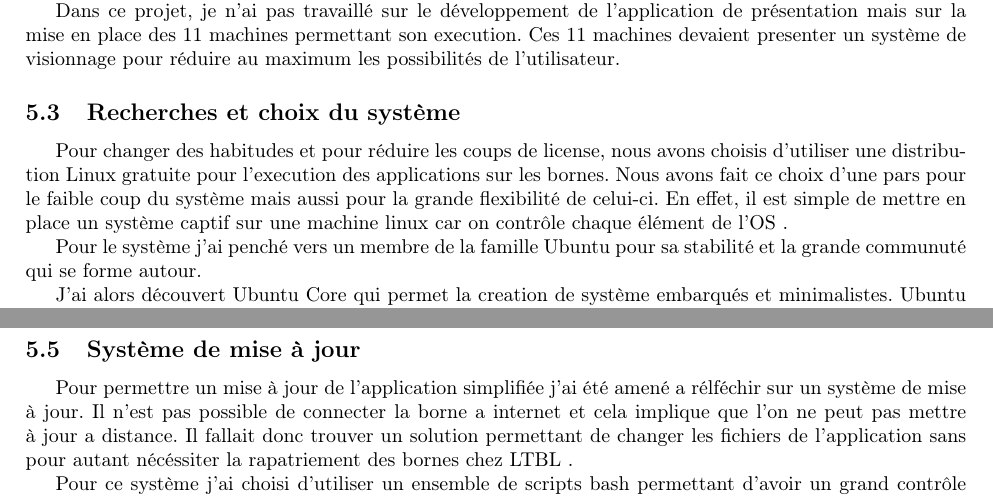
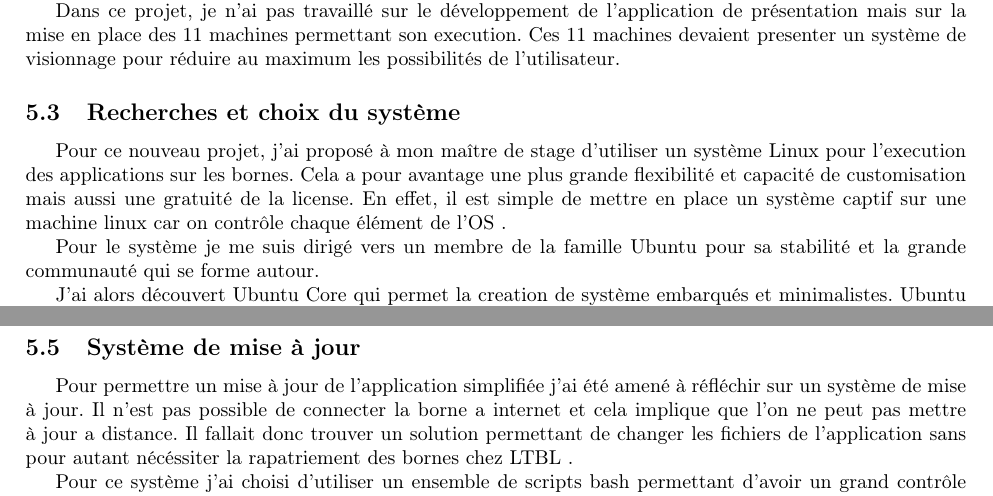
Before and after one commit to Exia-epickiwi/Stage-LTBL-Rapport, a LaTeX document (Rapport/rapport.tex, which reads Rapport/somfy.tex): two parts of pages 12 and 13 of 15, joined at a grey line, cut so that both start at the same text. Compiled offline with pdfLaTeX.

Commit message:
Correction de somfy pour montrer que c'est MOI qui ai choisi Linux comme system.

```diff
--- a/Rapport/somfy.tex
+++ b/Rapport/somfy.tex
@@ -15,11 +15,11 @@ Ces 11 machines devaient presenter un système de visionnage pour réduire au ma
 
 \subsection{Recherches et choix du système}
 
-Pour changer des habitudes et pour réduire les coups de license, nous avons choisis d'utiliser une distribution Linux gratuite pour l'execution des applications sur les bornes.
-Nous avons fait ce choix d'une pars pour le faible coup du système mais aussi pour la grande flexibilité de celui-ci.
+Pour ce nouveau projet, j'ai proposé à mon maître de stage d'utiliser un système Linux pour l'execution des applications sur les bornes.
+Cela a pour avantage une plus grande flexibilité et capacité de customisation mais aussi une gratuité de la license.
 En effet, il est simple de mettre en place un système captif sur une machine linux car on contrôle chaque élément de l'OS .
 
-Pour le système j'ai penché vers un membre de la famille Ubuntu pour sa stabilité et la grande communuté qui se forme autour.
+Pour le système je me suis dirigé vers un membre de la famille Ubuntu pour sa stabilité et la grande communauté qui se forme autour.
 
 J'ai alors découvert Ubuntu Core qui permet la creation de système embarqués et minimalistes.
 Ubuntu Core est une varante de Ubuntu se basant sur des paquets unitaire séparés les uns des autres.
@@ -53,7 +53,7 @@ Nous disposons alors d'un système de kiosk fonctionnel et sécurisé.
 
 \subsection{Système de mise à jour}
 
-Pour permettre un mise à jour de l'application simplifiée j'ai été amené a rélféchir sur un système de mise à jour.
+Pour permettre un mise à jour de l'application simplifiée j'ai été amené à réfléchir sur un système de mise à jour.
 Il n'est pas possible de connecter la borne a internet et cela implique que l'on ne peut pas mettre à jour a distance.
 Il fallait donc trouver un solution permettant de changer les fichiers de l'application sans pour autant nécéssiter la rapatriement des bornes chez LTBL .
 
```
